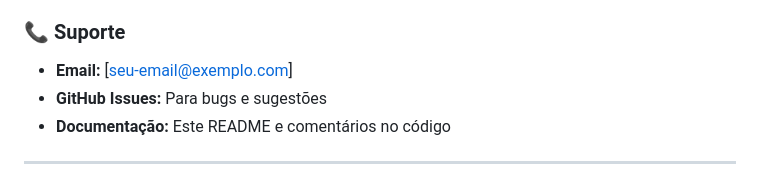
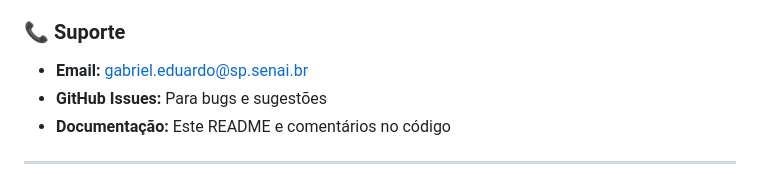
Before and after one commit to bielv8/salasv2, a Markdown page: README.md, the part around the change. GitHub-like rendering.

```diff
--- a/README.md
+++ b/README.md
@@ -902,7 +902,7 @@ Contribuições são bem-vindas! Por favor:
 4. Abra um Pull Request
 
 ### 📞 **Suporte**
-- **Email:** [seu-email@exemplo.com]
+- **Email:** gabriel.eduardo@sp.senai.br
 - **GitHub Issues:** Para bugs e sugestões
 - **Documentação:** Este README e comentários no código
 
```
